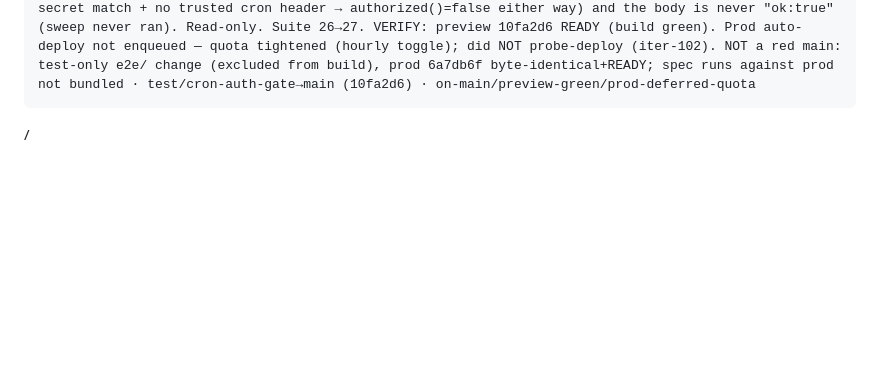
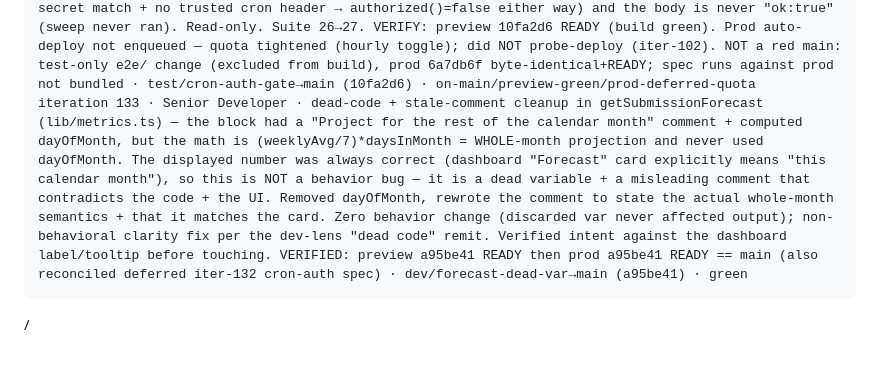
Before and after one commit to captainrobert07/Tru-Hyre, a Markdown page: AUTOPILOT-LOG.md, the part around the change. Rendered like a GitHub page; folded sections open; blank space fills up the shorter version.

Commit message:
log: iteration 133 (Senior Developer) — forecast dead-var/comment cleanup, verified green

```diff
--- a/AUTOPILOT-LOG.md
+++ b/AUTOPILOT-LOG.md
@@ -139,3 +139,4 @@ iteration 129 · Market Strategist · honest no-op (10th: 64/69/74/79/84/89/104/
 iteration 130 · Product Manager · reconciled AUTOPILOT-INDEX.md — it still said the register was "R1-R10" (I reconciled it to R1-R10 at iter110, but R11/R12 were added after at 113/119 and the INDEX wasnt updated; same stale-count defect class as iter110). Fixed 3 rows: STRATEGY row → R1-R12 (incl R11 atomicity + the two self-found GDPR-relevant CLOSED fixes R9 XSS / R12 PII-logs); DEV row → "three" supervised proposals (added R11, + auth-guard audit to the clean-audit list); HANDOFF row → "4 workstreams … R2 +R11 bundled" to match the handoffs own queue. INDEX is the navigational map — a wrong register range / proposal count defeats its purpose. Now INDEX + register + board + handoff all agree on R1-R12 and the gated queue. Doc-only/build-irrelevant; prod==main current (f061091), no deploy/quota-probe · pm/index-r11-r12-reconcile→main · analysis
 iteration 131 · UI/UX Designer · double-submit guard on the invitation forms (single createInvitationAction + bulk bulkInviteAction) — continues iter-126 by consequence tier: these were the remaining raw-<button type=submit> forms where double-fire creates DUPLICATE records (two invites / a duplicated bulk batch → possible dup accounts). Swapped both to <SubmitButton pendingLabel="Sending…"> (both server components, clean drop-in). Triaged the other ~8 raw-submit forms as lower-consequence (idempotent settings saves, candidate edit) or useActionState-managed (import/upload) — deferred. The invite paths are the duplicate-record risk, scoped to one safe iteration. VERIFIED: preview 4cf234c READY then prod 4cf234c READY == main · ui/submit-guard-invites→main (4cf234c) · green
 iteration 132 · Test Lead · locked the /api/cron/sla auth gate — the SLA cron route WRITES tasks+notifications and self-authenticates (auth.config exempts /api/cron, so the route IS the gate: CRON_SECRET Bearer in prod, else x-vercel-cron header/non-prod; the spoofable header must NOT bypass a set secret), but had ZERO coverage. Also swept the iter-127 stale-assertion class first: cross-checked the 4 most-used assertions (Candidates heading, Filters:, Something went wrong, Generate/Regenerate packet) — all still match source, iter-127 was the lone straggler. cron-auth.spec.ts: env-agnostic contract — an unauth GET AND a bogus-Bearer GET both 401 against prod (NODE_ENV=production + no real secret match + no trusted cron header → authorized()=false either way) and the body is never "ok:true" (sweep never ran). Read-only. Suite 26→27. VERIFY: preview 10fa2d6 READY (build green). Prod auto-deploy not enqueued — quota tightened (hourly toggle); did NOT probe-deploy (iter-102). NOT a red main: test-only e2e/ change (excluded from build), prod 6a7db6f byte-identical+READY; spec runs against prod not bundled · test/cron-auth-gate→main (10fa2d6) · on-main/preview-green/prod-deferred-quota
+iteration 133 · Senior Developer · dead-code + stale-comment cleanup in getSubmissionForecast (lib/metrics.ts) — the block had a "Project for the rest of the calendar month" comment + computed dayOfMonth, but the math is (weeklyAvg/7)*daysInMonth = WHOLE-month projection and never used dayOfMonth. The displayed number was always correct (dashboard "Forecast" card explicitly means "this calendar month"), so this is NOT a behavior bug — it is a dead variable + a misleading comment that contradicts the code + the UI. Removed dayOfMonth, rewrote the comment to state the actual whole-month semantics + that it matches the card. Zero behavior change (discarded var never affected output); non-behavioral clarity fix per the dev-lens "dead code" remit. Verified intent against the dashboard label/tooltip before touching. VERIFIED: preview a95be41 READY then prod a95be41 READY == main (also reconciled deferred iter-132 cron-auth spec) · dev/forecast-dead-var→main (a95be41) · green
```
